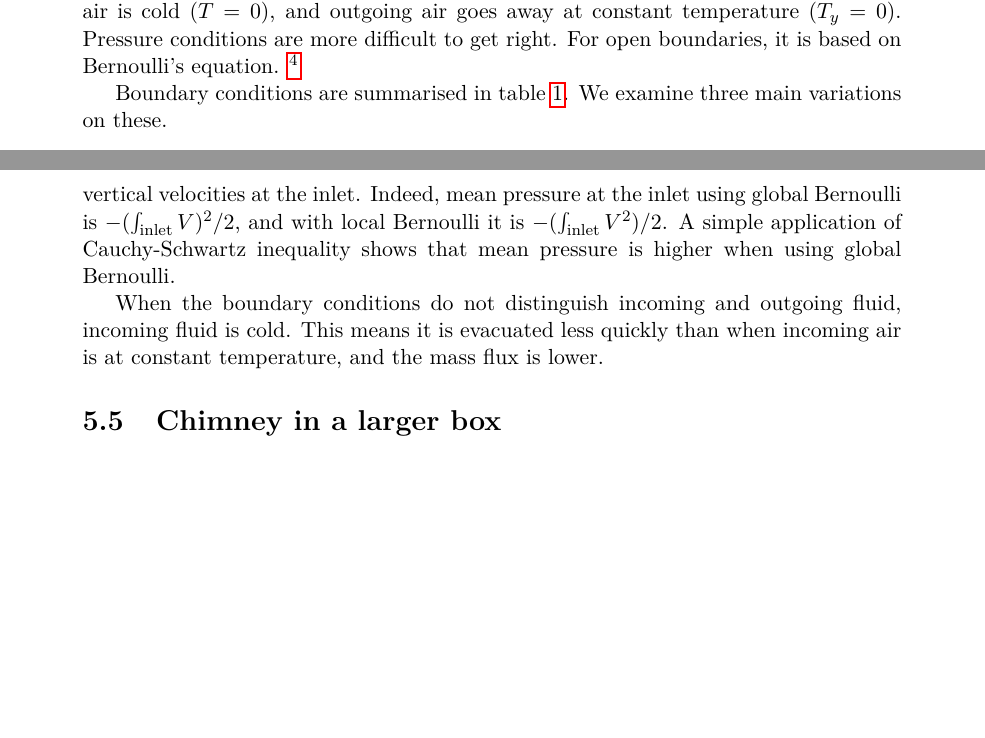
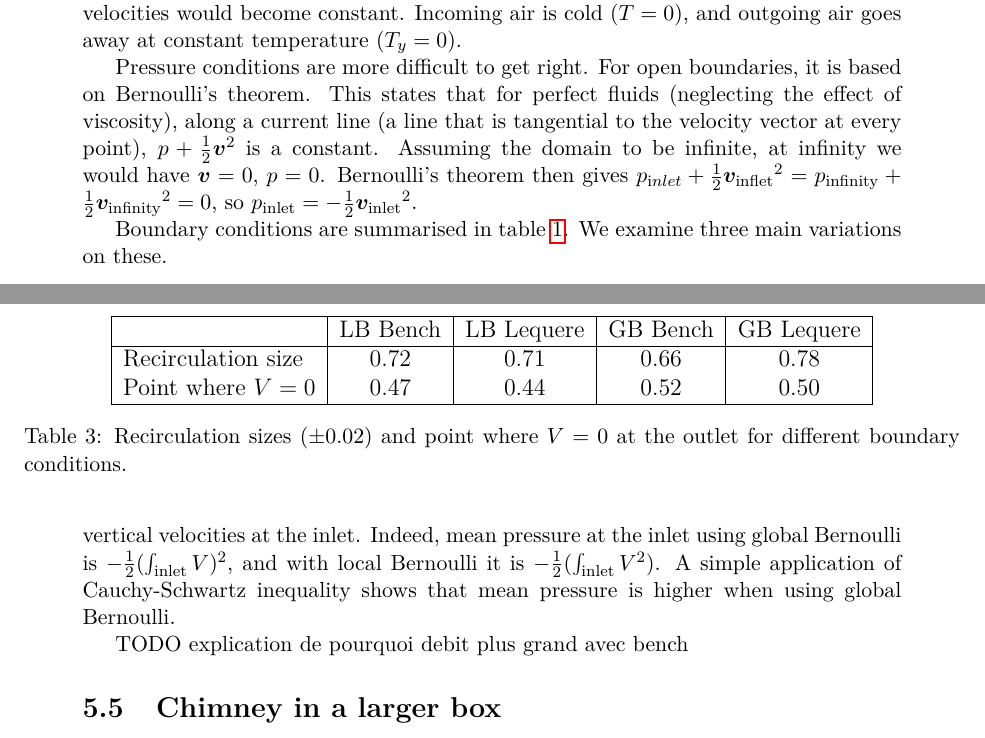
Before and after one commit to antoine-levitt/stage, a LaTeX document (rapport/rapport.tex): two parts of pages 11 and 15 of 16, joined at a grey line, cut so that both start at the same text, the shorter picture padded with empty space. Compiled offline with pdfLaTeX.

Commit message:
-TODOs, reformulations, typographie

```diff
--- a/rapport/rapport.tex
+++ b/rapport/rapport.tex
@@ -592,4 +593,0 @@ conditions, to reflect the idea that if the domain was infinite,
-velocities would become constant. Incoming air is cold ($T = 0$), and
-outgoing air goes away at constant temperature ($T_{y} = 0$). Pressure
-conditions are more difficult to get right. For open boundaries, it is
-based on Bernoulli's equation. \footnote{TODO : hypoth\`ese
@@ -597,3 +598,18 @@ based on Bernoulli's equation. \footnote{TODO : hypoth\`ese
+boundaries are treated by Neumann boundary conditions, to reflect the
+idea that if the domain was infinite, velocities would become
+constant. Incoming air is cold ($T = 0$), and outgoing air goes away
+at constant temperature ($T_{y} = 0$).
+
+Pressure conditions are more difficult to get right. For open
+boundaries, it is based on Bernoulli's theorem. This states that for
+perfect fluids (neglecting the effect of viscosity), along a current
+line (a line that is tangential to the velocity vector at every
+point), $p + \frac{1}{2} \vb{v}^{2}$ is a constant. Assuming the
+domain to be infinite, at infinity we would have $\vb{v} = 0$, $p =
+0$. Bernoulli's theorem then gives $p_{\text inlet} + \frac 1 2 {\vb
+  {v_{\text{inflet}}}}^{2} = p_{\text {infinity}} + \frac 1 2 {\vb
+  {v_{\text{infinity}}}}^{2} = 0$, so $p_{\text{inlet}} = - \frac 1 2
+{\vb v_{\text{inlet}}}^{2}$.
 
 Boundary conditions are summarised in table \ref{table:bc}. We examine
 three main variations on these.
@@ -787,6 +805,21 @@ three variations we describe.
   \label{table:debits}
 \end{table}
 
+\begin{table}[!h]
+  \centering
+  \begin{tabular}{|l|c|c|c|c|}
+    \hline
+    & LB Bench & LB Lequere & GB Bench & GB Lequere \\
+    \hline
+    Recirculation size  & 0.72 & 0.71 & 0.66 & 0.78 \\
+    Point where $V = 0$ & 0.47 & 0.44 & 0.52 & 0.50 \\
+    \hline
+  \end{tabular}
+  \caption{Recirculation sizes ($\pm 0.02$) and point where $V = 0$ at
+    the outlet for different boundary conditions.}
+  \label{table:debits}
+\end{table}
+
 
 First of all, the results are sensibly equal when $U = 0$ and when
 $U_{x} = 0$. Indeed, the only difference is that horizontal velocity
@@ -798,15 +831,12 @@ changes the mass flux, with higher fluxes for global Bernoulli. An
 heuristic argument to explain this effect is as follows : global
 Bernoulli, by increasing mean pressure, leads to higher vertical
 velocities at the inlet. Indeed, mean pressure at the inlet using
-global Bernoulli is $- (\int_{\text{inlet}} V)^{2}/2$, and with local
-Bernoulli it is $- (\int_{\text{inlet}} V^{2}) / 2$. A simple
+global Bernoulli is $- \frac 1 2 (\int_{\text{inlet}} V)^{2}$, and with local
+Bernoulli it is $- \frac 1 2 (\int_{\text{inlet}} V^{2})$. A simple
 application of Cauchy-Schwartz inequality shows that mean pressure is
 higher when using global Bernoulli.
 
-When the boundary conditions do not distinguish incoming and outgoing
-fluid, incoming fluid is cold. This means it is evacuated less quickly
-than when incoming air is at constant temperature, and the mass flux
-is lower.
+TODO explication de pourquoi debit plus grand avec bench
 \subsection{Chimney in a larger box}
 TODO essayer le code de E. Chénier, changer les CL (boite
 ouverte). Comparer les CL de la boite restreinte avec les résultats de
```
Also changed, not shown: rapport/rapport.tex (63 more changed lines).
